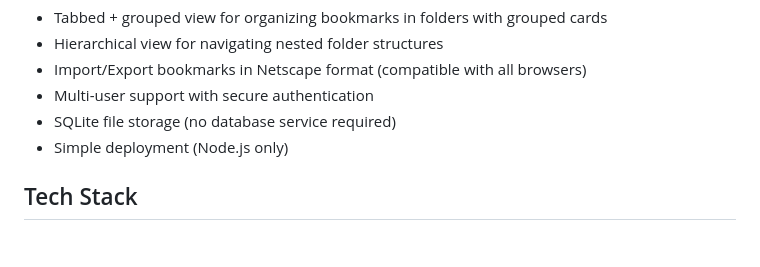
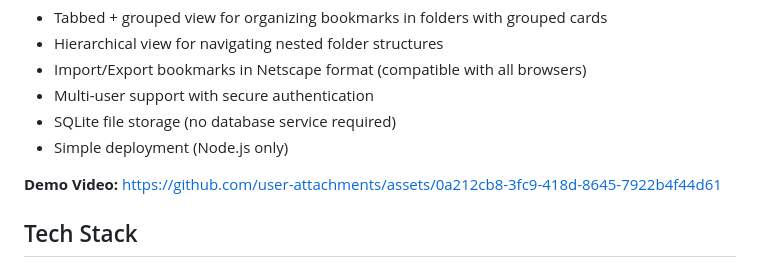
Before and after one commit to VArterJr/neotypa-booktabs, a Markdown page: README.md, the part around the change. Rendered like a GitHub page; blank space fills up the shorter version.

Commit message:
Add demo video link to README
Added demo video link to README.

```diff
--- a/README.md
+++ b/README.md
@@ -9,6 +9,9 @@ A self-hosted bookmark manager with tabbed and hierarchical views.
 - Multi-user support with secure authentication
 - SQLite file storage (no database service required)
 - Simple deployment (Node.js only)
+
+**Demo Video:**
+https://github.com/user-attachments/assets/0a212cb8-3fc9-418d-8645-7922b4f44d61
 
 ## Tech Stack
 
```
